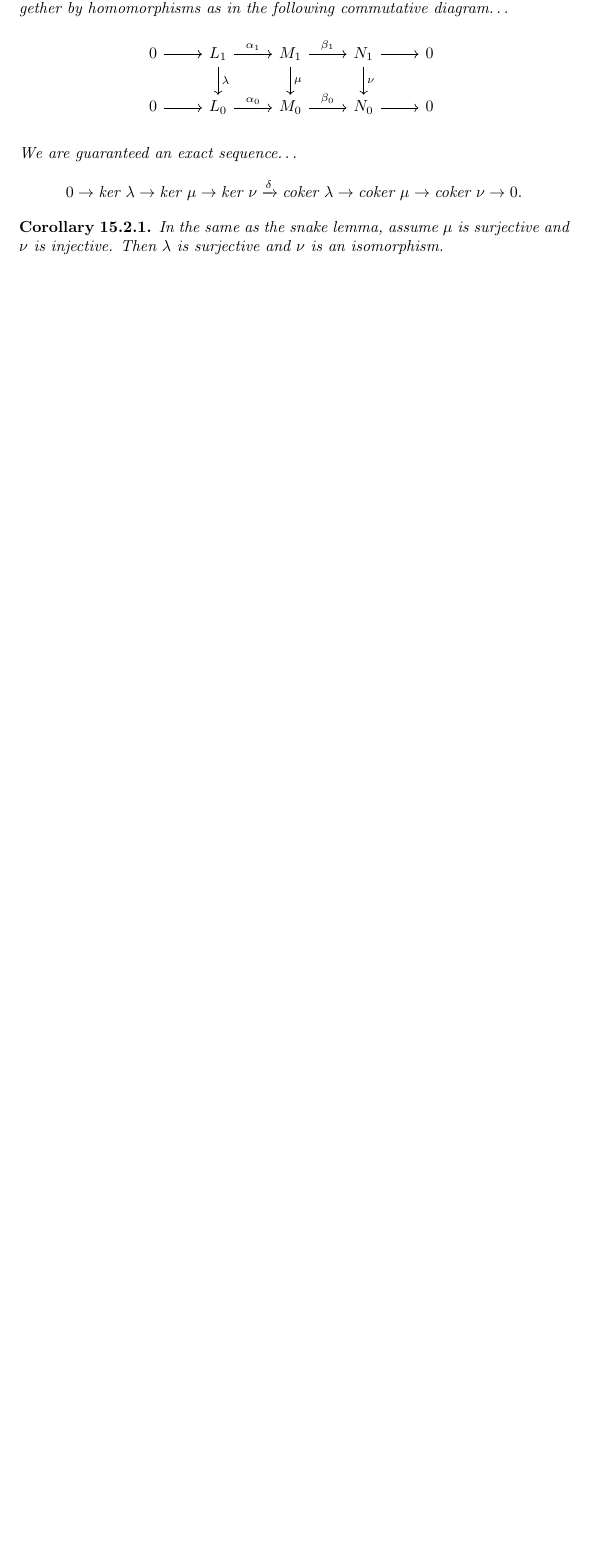
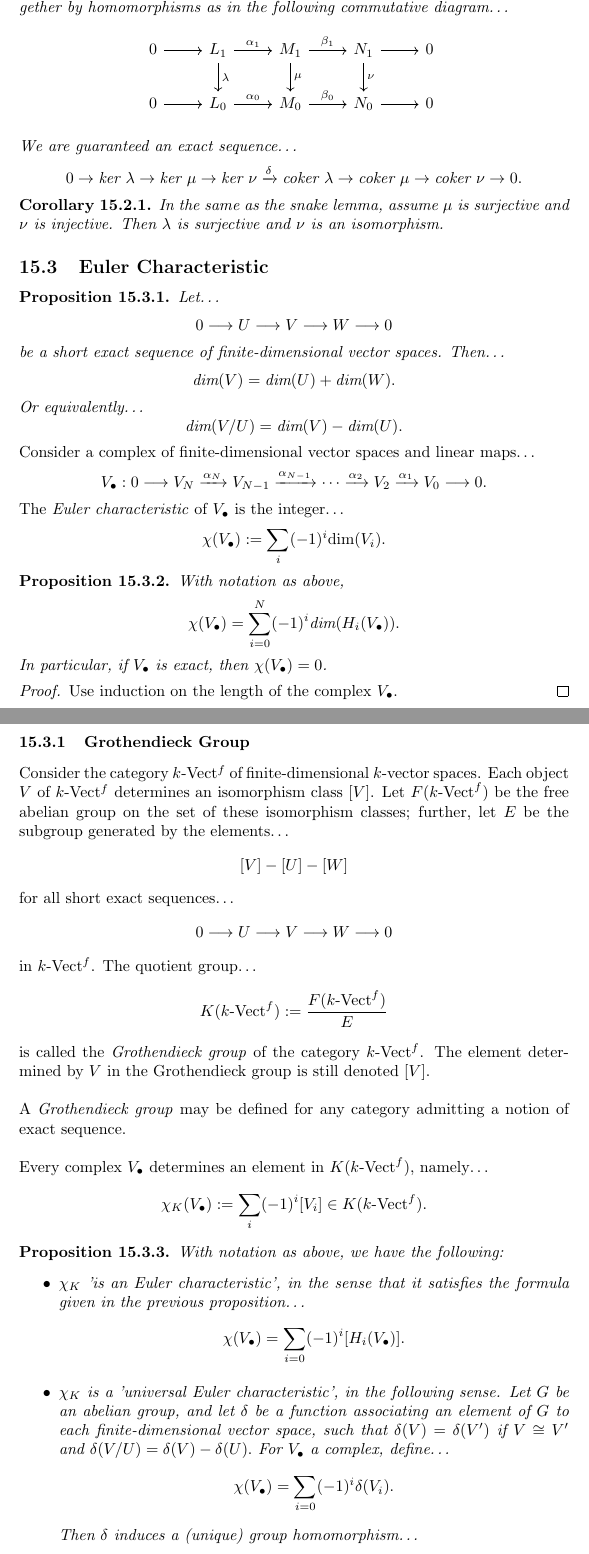
Before and after one commit to hjfender/math-notes, a LaTeX document (document.tex, which reads topics/homology/sections/eulercharacteristic.tex): part of page 160 of 169 before the commit and two parts of pages 162 and 163 of 173 after it, the two joined at a grey line, cut so that both start at the same text, the shorter picture padded with empty space. Compiled offline with pdfLaTeX.

Commit message:
Up to Grothendieck group

```diff
--- /dev/null
+++ b/topics/homology/sections/eulercharacteristic.tex
@@ -0,0 +1,54 @@
+\subsection{Euler Characteristic}\label{eulercharacteristic}
+
+\begin{proposition}
+Let\dots
+$$0 \longrightarrow U \longrightarrow V \longrightarrow W \longrightarrow 0$$
+be a short exact sequence of finite-dimensional vector spaces. Then\dots
+$$\textrm{dim}(V) = \textrm{dim}(U) + \textrm{dim}(W).$$
+Or equivalently\dots
+$$\textrm{dim}(V / U) = \textrm{dim}(V) - \textrm{dim}(U).$$
+\end{proposition}
+
+\noindent Consider a complex of finite-dimensional vector spaces and linear maps\dots
+$$V_{\bullet}: 0 \longrightarrow V_N \xrightarrow[]{\alpha_N} V_{N-1} \xrightarrow[]{\alpha_{N-1}} \cdots \xrightarrow[]{\alpha_2} V_{2} \xrightarrow[]{\alpha_1} V_{0} \longrightarrow 0.$$
+The \emph{Euler characteristic} of $V_{\bullet}$ is the integer\dots
+$$\chi(V_{\bullet}) := \sum_{i}(-1)^{i}\textrm{dim}(V_i).$$
+
+\begin{proposition}
+With notation as above,
+$$\chi(V_{\bullet}) = \sum_{i=0}^{N}(-1)^{i}\textrm{dim}(H_i(V_{\bullet})).$$
+In particular, if $V_{\bullet}$ is exact, then $\chi(V_{\bullet}) = 0$.
+\end{proposition}
+
+\begin{proof}
+Use induction on the length of the complex $V_{\bullet}$.
+\end{proof}
+
+\subsubsection{Grothendieck Group}\label{grothendieckgroup}
+Consider the category $k$-Vect$^{f}$ of finite-dimensional $k$-vector spaces. Each object $V$ of $k$-Vect$^f$ determines an isomorphism class $[V]$.
+Let $F(k\textrm{-Vect}^f)$ be the free abelian group on the set of these isomorphism classes; further, let $E$ be the subgroup generated by the elements\dots
+$$[V] -[U] - [W]$$
+for all short exact sequences\dots
+$$0 \longrightarrow U \longrightarrow V \longrightarrow W \longrightarrow 0$$
+in $k$-Vect$^f$. The quotient group\dots
+$$K(k\textrm{-Vect}^f) := \frac{F(k\textrm{-Vect}^f)}{E}$$
+is called the \emph{Grothendieck group} of the category $k$-Vect$^f$. The element determined by $V$ in
+the Grothendieck group is still denoted $[V]$.\newline
+
+\noindent A \emph{Grothendieck group} may be defined for any category admitting a notion of exact sequence. \newline
+
+\noindent Every complex $V_{\bullet}$ determines an element in $K(k\textrm{-Vect}^f)$, namely\dots
+$$\chi_K(V_{\bullet}) := \sum_i(-1)^i[V_i] \in K(k\textrm{-Vect}^f).$$
+
+\begin{proposition}
+With notation as above, we have the following:
+\begin{itemize}
+  \item $\chi_K$ 'is an Euler characteristic', in the sense that it satisfies the formula given
+  in the previous proposition\dots
+  $$\chi(V_{\bullet}) = \sum_{i=0}(-1)^{i}[H_i(V_{\bullet})].$$
+  \item $\chi_K$ is a 'universal Euler characteristic', in the following sense. Let $G$ be an abelian group, and let $\delta$ be a function associating an element of $G$ to
+  each finite-dimensional vector space, such that $\delta(V) = \delta(V')$ if $V \cong V'$ and $\delta(V/U) = \delta(V) - \delta(U).$ For $V_{\bullet}$
+  a complex, define\dots
+  $$\chi(V_{\bullet}) = \sum_{i=0}(-1)^{i}\delta(V_i).$$
+  Then $\delta$ induces a (unique) group homomorphism\dots
+  $$K(k\textrm{-Vect}^f) \rightarrow G$$
```
Also changed, not shown: topics/homology/main.tex (+2 -0 lines), topics/linear-algebra/sections/definitions.tex (+21 -0 lines), topics/modules/sections/matrices.tex (+75 -0 lines), document.pdf, topics/homology/sections/eulercharacteristic.tex (7 more changed lines).
